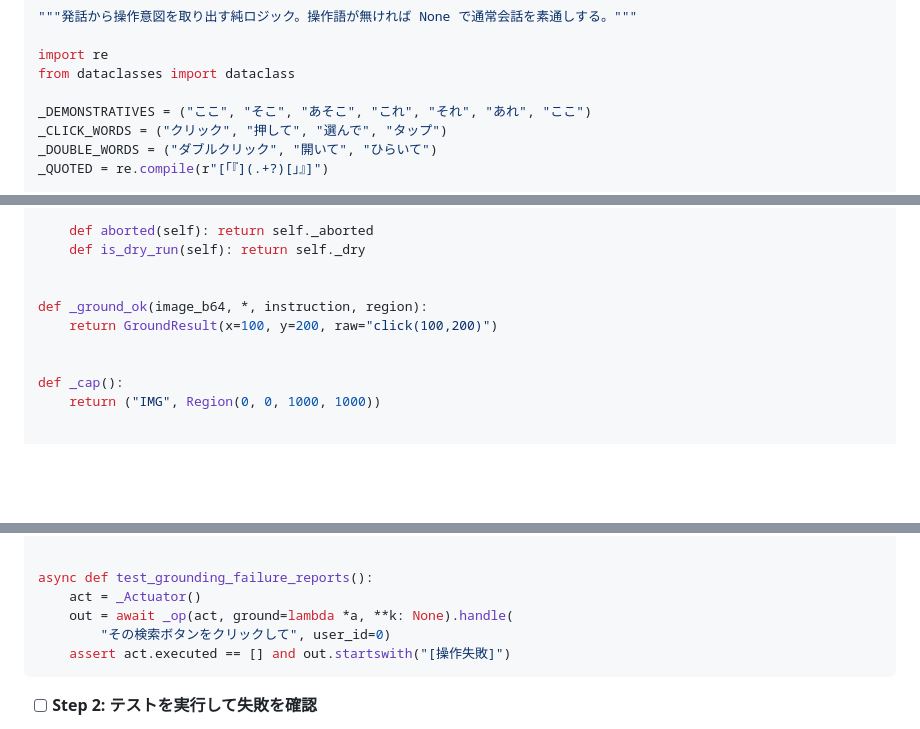
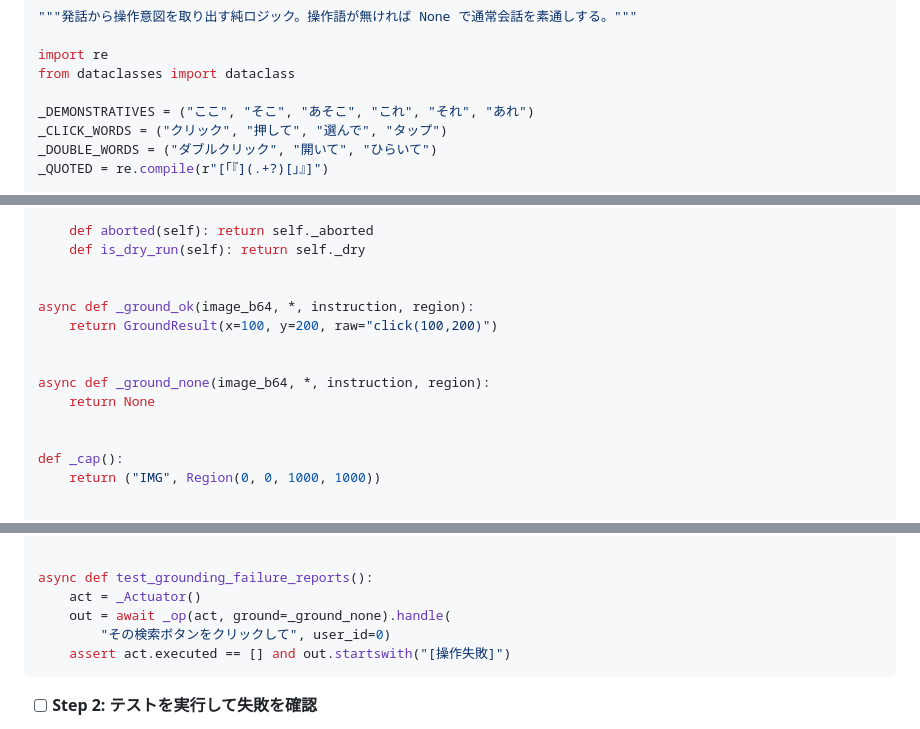
Before and after one commit to 4ltena/kotoha, a Markdown page: docs/plans/2026-06-29-desktop-operation-grounding.md, 3 parts joined by grey strips. Drawn GitHub-style; blank space fills up the shorter version.

Commit message:
docs(operate): fix task 7 test helpers to async ground callables
operator._run awaits self._ground(...) なので、テストの ground ヘルパは async に。
_DEMONSTRATIVES の重複も除去。プレフライト走査での修正。

Co-Authored-By: Claude <noreply@anthropic.com>

````diff
--- a/docs/plans/2026-06-29-desktop-operation-grounding.md
+++ b/docs/plans/2026-06-29-desktop-operation-grounding.md
@@ -585,7 +585,7 @@ Expected: FAIL（`ModuleNotFoundError: kotoha.operate.actions`）
 import re
 from dataclasses import dataclass
 
-_DEMONSTRATIVES = ("ここ", "そこ", "あそこ", "これ", "それ", "あれ", "ここ")
+_DEMONSTRATIVES = ("ここ", "そこ", "あそこ", "これ", "それ", "あれ")
 _CLICK_WORDS = ("クリック", "押して", "選んで", "タップ")
 _DOUBLE_WORDS = ("ダブルクリック", "開いて", "ひらいて")
 _QUOTED = re.compile(r"[「『](.+?)[」』]")
@@ -1025,8 +1025,12 @@ class _Actuator:
     def is_dry_run(self): return self._dry
 
 
-def _ground_ok(image_b64, *, instruction, region):
+async def _ground_ok(image_b64, *, instruction, region):
     return GroundResult(x=100, y=200, raw="click(100,200)")
+
+
+async def _ground_none(image_b64, *, instruction, region):
+    return None
 
 
 def _cap():
@@ -1090,7 +1094,7 @@ async def test_confirm_rechecks_allowlist_on_app_change():
 
 async def test_grounding_failure_reports():
     act = _Actuator()
-    out = await _op(act, ground=lambda *a, **k: None).handle(
+    out = await _op(act, ground=_ground_none).handle(
         "その検索ボタンをクリックして", user_id=0)
     assert act.executed == [] and out.startswith("[操作失敗]")
 ```
````
